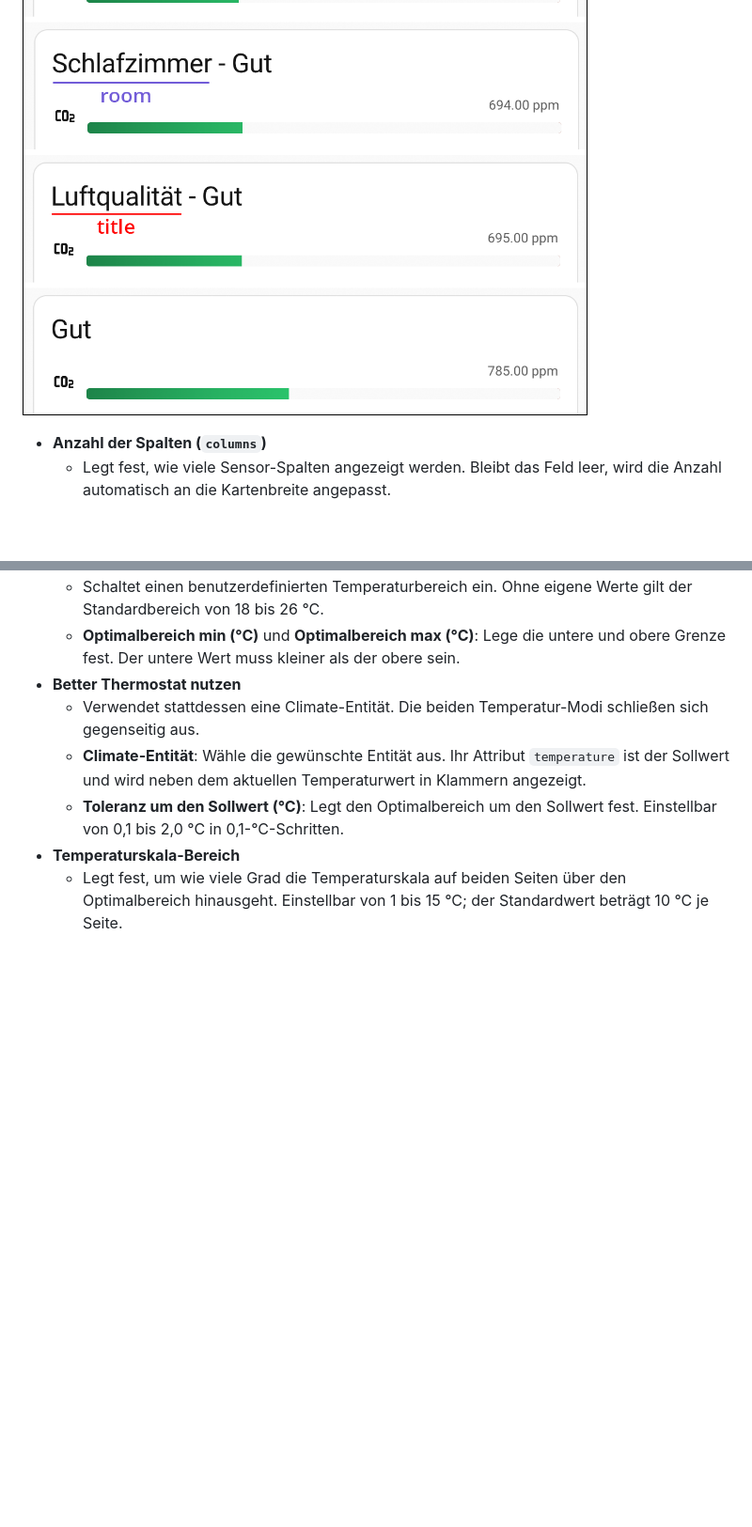
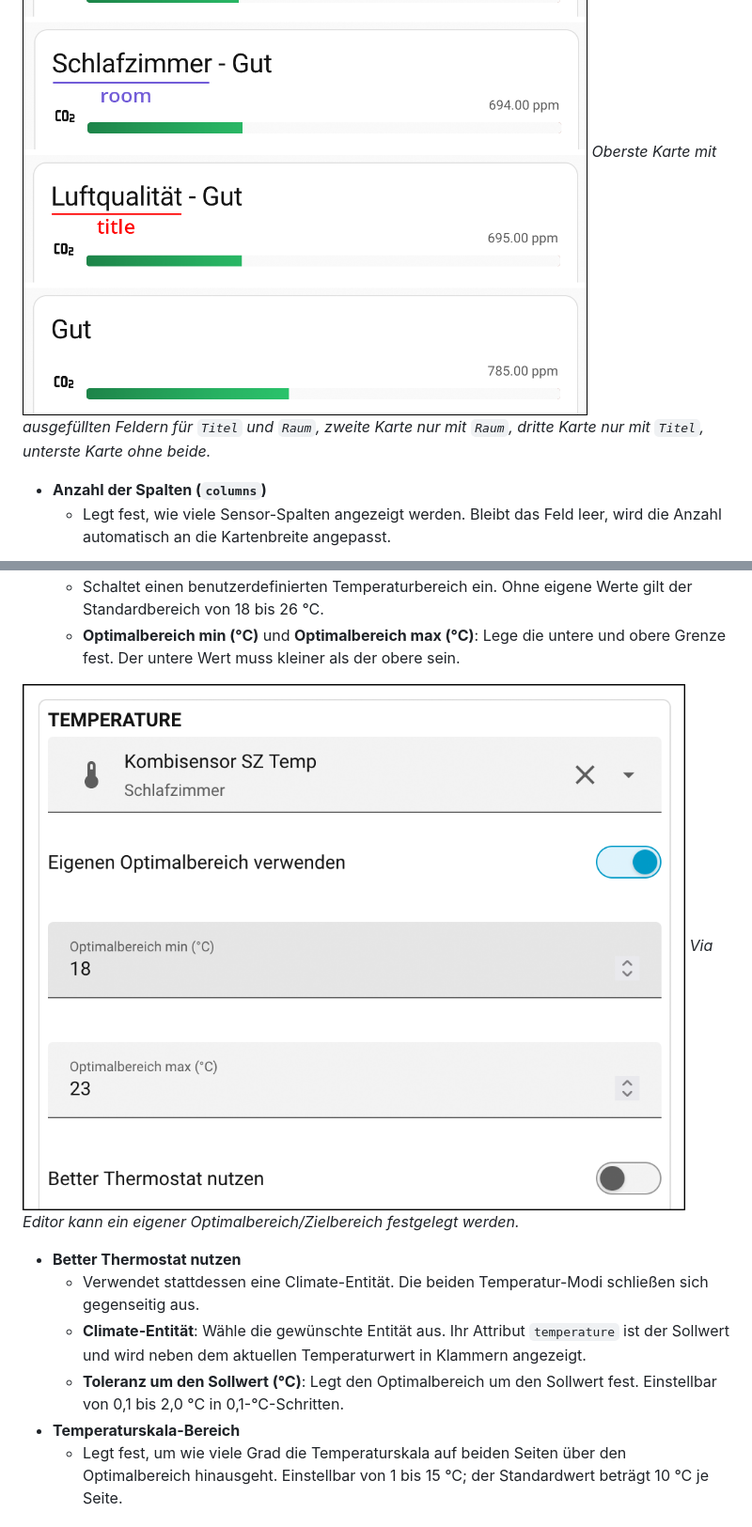
Before and after one commit to mschuetze/HA-AirQ-Card, a Markdown page: README.md, 2 parts joined by grey strips. Shown at 94% size. GitHub-like rendering; pictures changed too: img/field-optimalbereich.png (added); blank space fills up the shorter version.

```diff
--- a/README.md
+++ b/README.md
@@ -25,6 +25,7 @@ Die Karte wird bevorzugt über den visuellen Editor eingerichtet. Wähle dort di
 
 ![Visueller Editor mit den Feldern Titel und Raum](./img/field-title_room.png)
 ![Vergleich der Karte mit unterschiedlich ausgefüllten Feldern](./img/crad-title_room-compare.png)
+*Oberste Karte mit ausgefüllten Feldern für `Titel` und `Raum`, zweite Karte nur mit `Raum`, dritte Karte nur mit `Titel`, unterste Karte ohne beide.*
 
 - **Anzahl der Spalten (`columns`)**
   - Legt fest, wie viele Sensor-Spalten angezeigt werden. Bleibt das Feld leer, wird die Anzahl automatisch an die Kartenbreite angepasst.
@@ -46,6 +47,10 @@ Die Karte wird bevorzugt über den visuellen Editor eingerichtet. Wähle dort di
 - **Eigenen Optimalbereich verwenden**
   - Schaltet einen benutzerdefinierten Temperaturbereich ein. Ohne eigene Werte gilt der Standardbereich von 18 bis 26 °C.
   - **Optimalbereich min (°C)** und **Optimalbereich max (°C)**: Lege die untere und obere Grenze fest. Der untere Wert muss kleiner als der obere sein.
+
+![Optimalbereich im visuellen Editor](./img/field-optimalbereich.png)
+*Via Editor kann ein eigener Optimalbereich/Zielbereich festgelegt werden.*
+
 - **Better Thermostat nutzen**
   - Verwendet stattdessen eine Climate-Entität. Die beiden Temperatur-Modi schließen sich gegenseitig aus.
   - **Climate-Entität**: Wähle die gewünschte Entität aus. Ihr Attribut `temperature` ist der Sollwert und wird neben dem aktuellen Temperaturwert in Klammern angezeigt.
```
